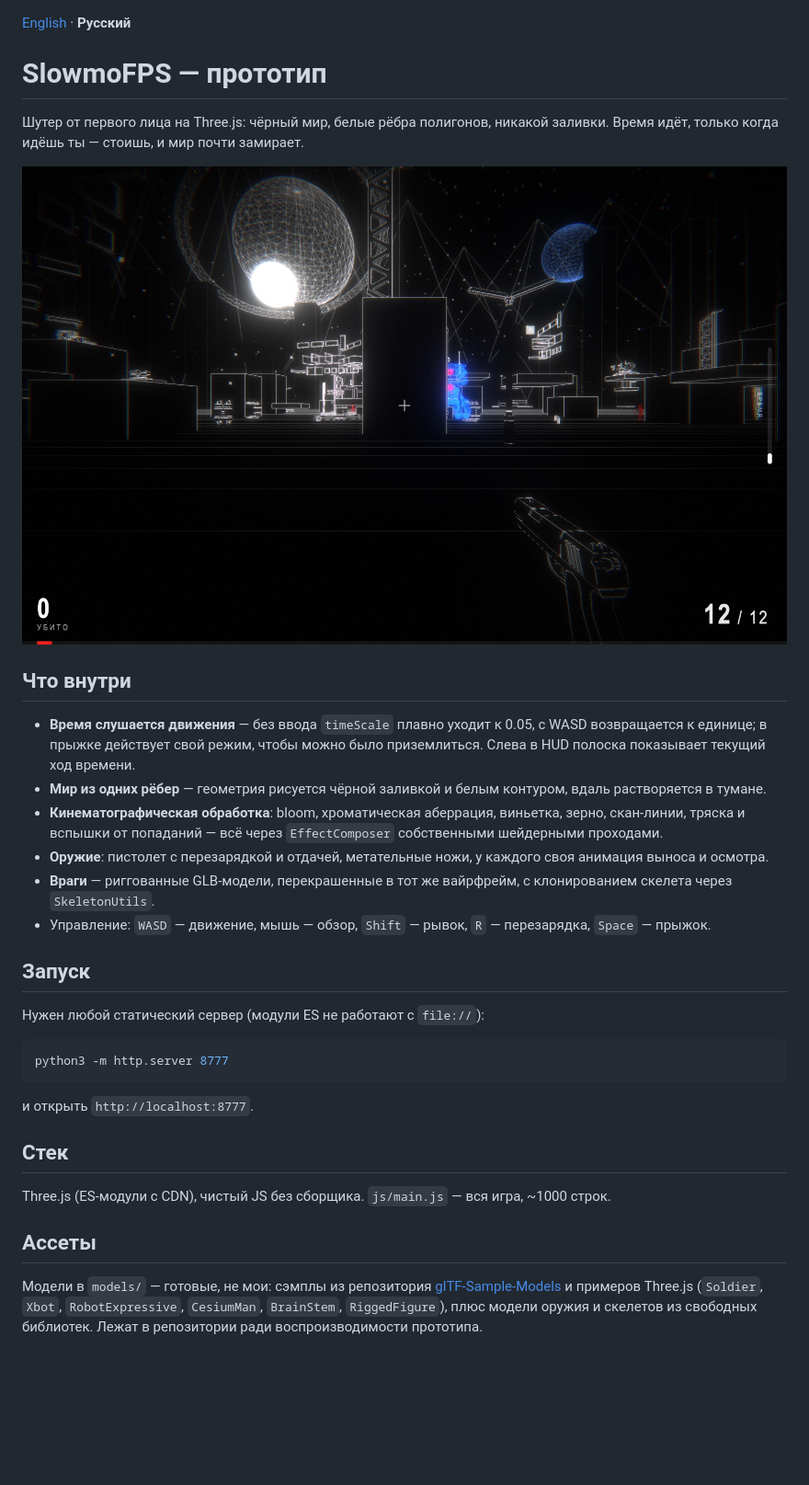
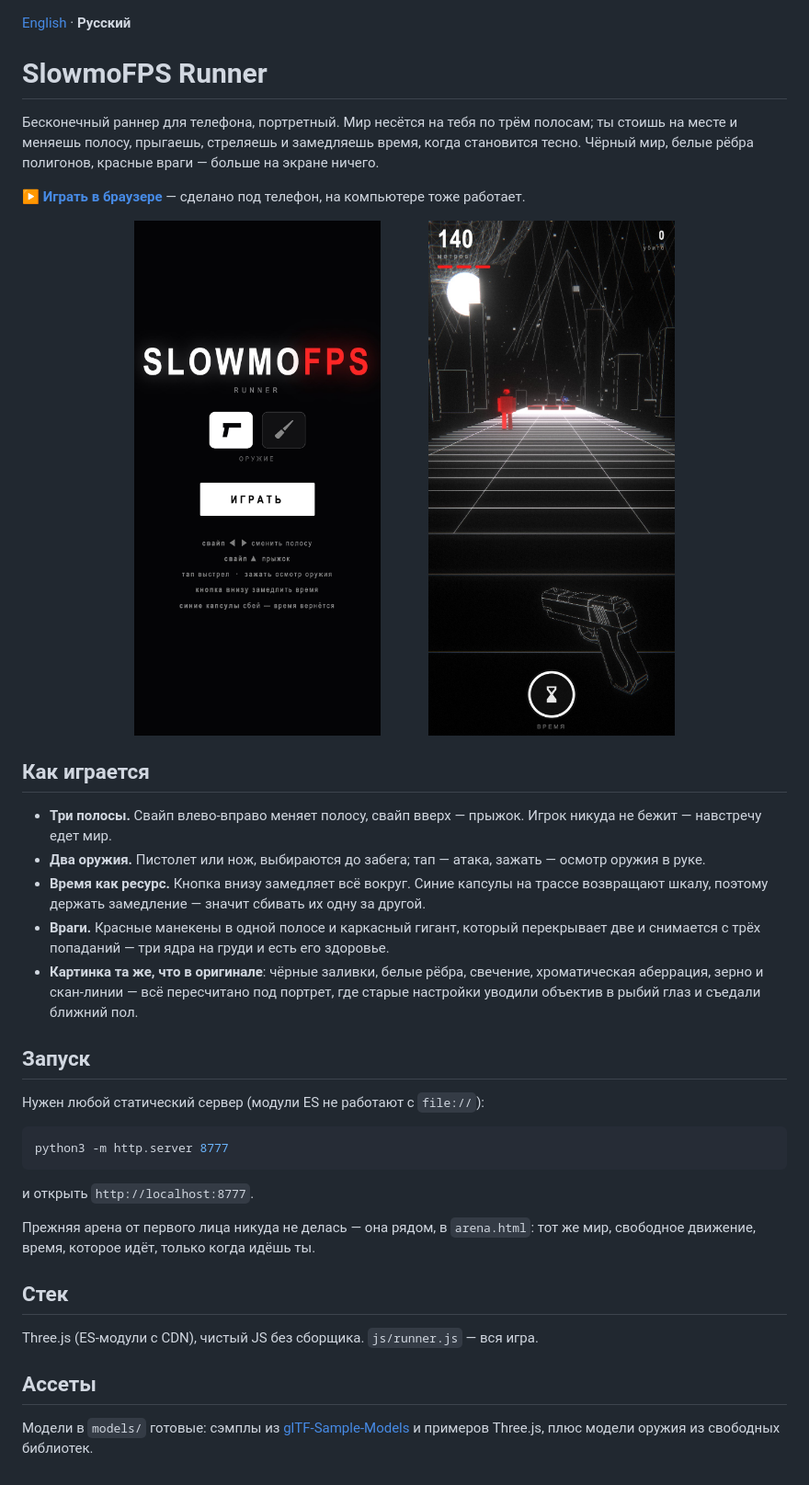
Before and after one commit to JohnInWork/slowmo-fps, a Markdown page: README.ru.md, the part around the change. Shown at 92% size. Rendered like a GitHub page; pictures changed too: screenshots/gameplay.jpg, screenshots/menu.jpg (added); blank space fills up the shorter version.

Commit message:
README и кадры под раннер

```diff
--- a/README.ru.md
+++ b/README.ru.md
@@ -1,19 +1,23 @@
 [English](README.md) · **Русский**
 
-# SlowmoFPS — прототип
+# SlowmoFPS Runner
 
-Шутер от первого лица на Three.js: чёрный мир, белые рёбра полигонов, никакой заливки. Время идёт, только когда идёшь ты — стоишь, и мир почти замирает.
+Бесконечный раннер для телефона, портретный. Мир несётся на тебя по трём полосам; ты стоишь на месте и меняешь полосу, прыгаешь, стреляешь и замедляешь время, когда становится тесно. Чёрный мир, белые рёбра полигонов, красные враги — больше на экране ничего.
 
-![SlowmoFPS](screenshots/gameplay.jpg)
+**▶ [Играть в браузере](https://johninwork.github.io/slowmo-fps/)** — сделано под телефон, на компьютере тоже работает.
 
-## Что внутри
+<p align="center">
+  <img src="screenshots/menu.jpg" width="38%" alt="Главное меню">
+  <img src="screenshots/gameplay.jpg" width="38%" alt="Бег по полосам">
+</p>
 
-- **Время слушается движения** — без ввода `timeScale` плавно уходит к 0.05, с WASD возвращается к единице; в прыжке действует свой режим, чтобы можно было приземлиться. Слева в HUD полоска показывает текущий ход времени.
-- **Мир из одних рёбер** — геометрия рисуется чёрной заливкой и белым контуром, вдаль растворяется в тумане.
-- **Кинематографическая обработка**: bloom, хроматическая аберрация, виньетка, зерно, скан-линии, тряска и вспышки от попаданий — всё через `EffectComposer` собственными шейдерными проходами.
-- **Оружие**: пистолет с перезарядкой и отдачей, метательные ножи, у каждого своя анимация выноса и осмотра.
-- **Враги** — риггованные GLB-модели, перекрашенные в тот же вайрфрейм, с клонированием скелета через `SkeletonUtils`.
-- Управление: `WASD` — движение, мышь — обзор, `Shift` — рывок, `R` — перезарядка, `Space` — прыжок.
+## Как играется
+
+- **Три полосы.** Свайп влево-вправо меняет полосу, свайп вверх — прыжок. Игрок никуда не бежит — навстречу едет мир.
+- **Два оружия.** Пистолет или нож, выбираются до забега; тап — атака, зажать — осмотр оружия в руке.
+- **Время как ресурс.** Кнопка внизу замедляет всё вокруг. Синие капсулы на трассе возвращают шкалу, поэтому держать замедление — значит сбивать их одну за другой.
+- **Враги.** Красные манекены в одной полосе и каркасный гигант, который перекрывает две и снимается с трёх попаданий — три ядра на груди и есть его здоровье.
+- **Картинка та же, что в оригинале**: чёрные заливки, белые рёбра, свечение, хроматическая аберрация, зерно и скан-линии — всё пересчитано под портрет, где старые настройки уводили объектив в рыбий глаз и съедали ближний пол.
 
 ## Запуск
 
@@ -25,10 +29,12 @@ python3 -m http.server 8777
 
 и открыть `http://localhost:8777`.
 
+Прежняя арена от первого лица никуда не делась — она рядом, в `arena.html`: тот же мир, свободное движение, время, которое идёт, только когда идёшь ты.
+
 ## Стек
 
-Three.js (ES-модули с CDN), чистый JS без сборщика. `js/main.js` — вся игра, ~1000 строк.
+Three.js (ES-модули с CDN), чистый JS без сборщика. `js/runner.js` — вся игра.
 
 ## Ассеты
 
-Модели в `models/` — готовые, не мои: сэмплы из репозитория [glTF-Sample-Models](https://github.com/KhronosGroup/glTF-Sample-Assets) и примеров Three.js (`Soldier`, `Xbot`, `RobotExpressive`, `CesiumMan`, `BrainStem`, `RiggedFigure`), плюс модели оружия и скелетов из свободных библиотек. Лежат в репозитории ради воспроизводимости прототипа.
+Модели в `models/` готовые: сэмплы из [glTF-Sample-Models](https://github.com/KhronosGroup/glTF-Sample-Assets) и примеров Three.js, плюс модели оружия из свободных библиотек.
```
Also changed, not shown: README.md (+18 -12 lines).
